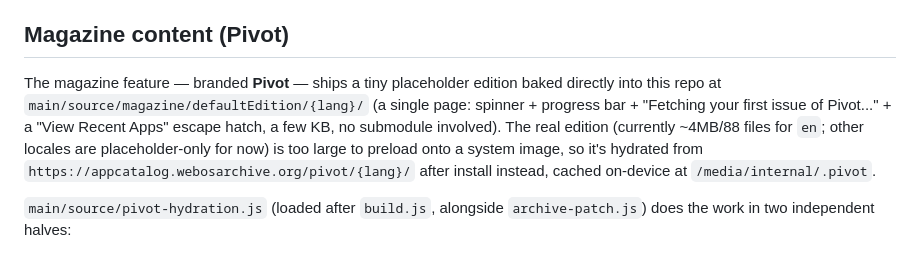
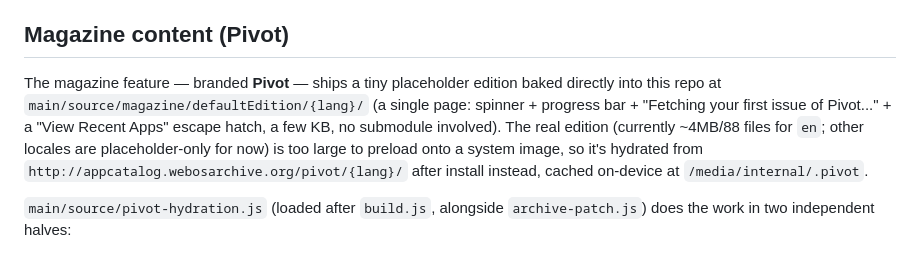
Before and after one commit to webOSArchive/webos-appcatalog-touchpad, a Markdown page: README.md, the part around the change. GitHub-like rendering.

```diff
--- a/README.md
+++ b/README.md
@@ -4,7 +4,7 @@ The webOS Archive's restoration of the TouchPad App Catalog client (`com.palm.ap
 
 ## Magazine content (Pivot)
 
-The magazine feature — branded **Pivot** — ships a tiny placeholder edition baked directly into this repo at `main/source/magazine/defaultEdition/{lang}/` (a single page: spinner + progress bar + "Fetching your first issue of Pivot..." + a "View Recent Apps" escape hatch, a few KB, no submodule involved). The real edition (currently ~4MB/88 files for `en`; other locales are placeholder-only for now) is too large to preload onto a system image, so it's hydrated from `https://appcatalog.webosarchive.org/pivot/{lang}/` after install instead, cached on-device at `/media/internal/.pivot`.
+The magazine feature — branded **Pivot** — ships a tiny placeholder edition baked directly into this repo at `main/source/magazine/defaultEdition/{lang}/` (a single page: spinner + progress bar + "Fetching your first issue of Pivot..." + a "View Recent Apps" escape hatch, a few KB, no submodule involved). The real edition (currently ~4MB/88 files for `en`; other locales are placeholder-only for now) is too large to preload onto a system image, so it's hydrated from `http://appcatalog.webosarchive.org/pivot/{lang}/` after install instead, cached on-device at `/media/internal/.pivot`.
 
 `main/source/pivot-hydration.js` (loaded after `build.js`, alongside `archive-patch.js`) does the work in two independent halves:
 - **Write path:** 20s after every launch (tuned empirically — starting this earlier visibly stalled the app's own splash/launch rendering, since native download-manager bridge calls and UI paint share one JS thread), best-effort checks the server's `version.json` against whatever `magazineVersion` is (or isn't — e.g. the folder was deleted) cached on disk, and if the server is ahead, downloads the full edition into `/media/internal/.pivot/{lang}/` via `palm://com.palm.downloadmanager/download`, one file per second, finishing with the manifest itself — its presence on disk doubles as the completion marker. Progress is reported into the placeholder's `enyo.ProgressBar` via direct DOM writes (not Enyo's component API — see the comment on `updateProgress()`), blending byte-weighted and file-count-weighted progress so the bar doesn't sit near 0% through the ~40 tiny JSON files that precede the edition's few large images.
```
